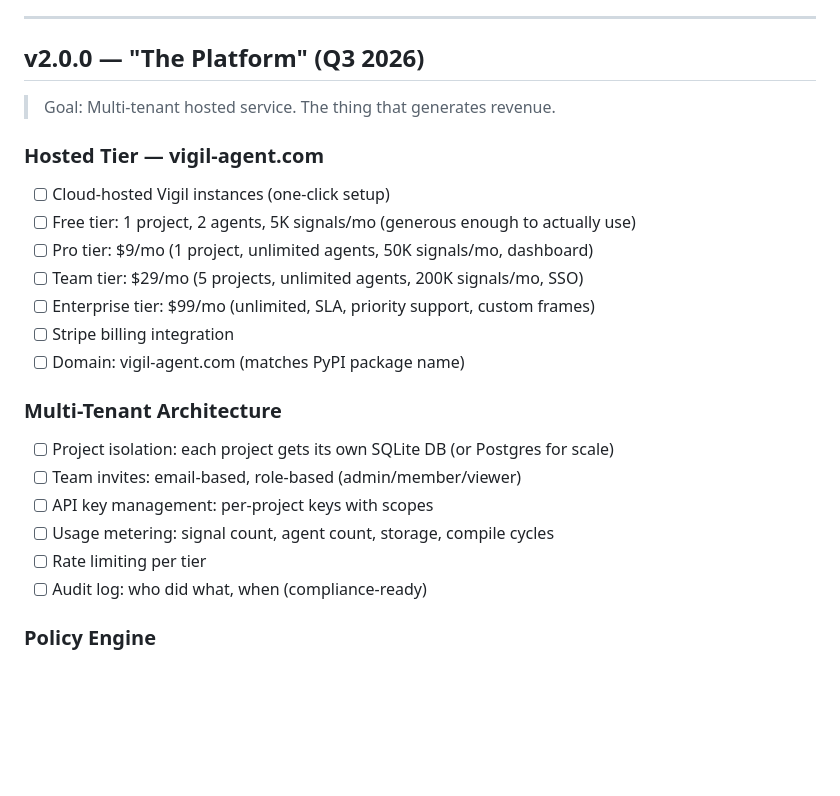
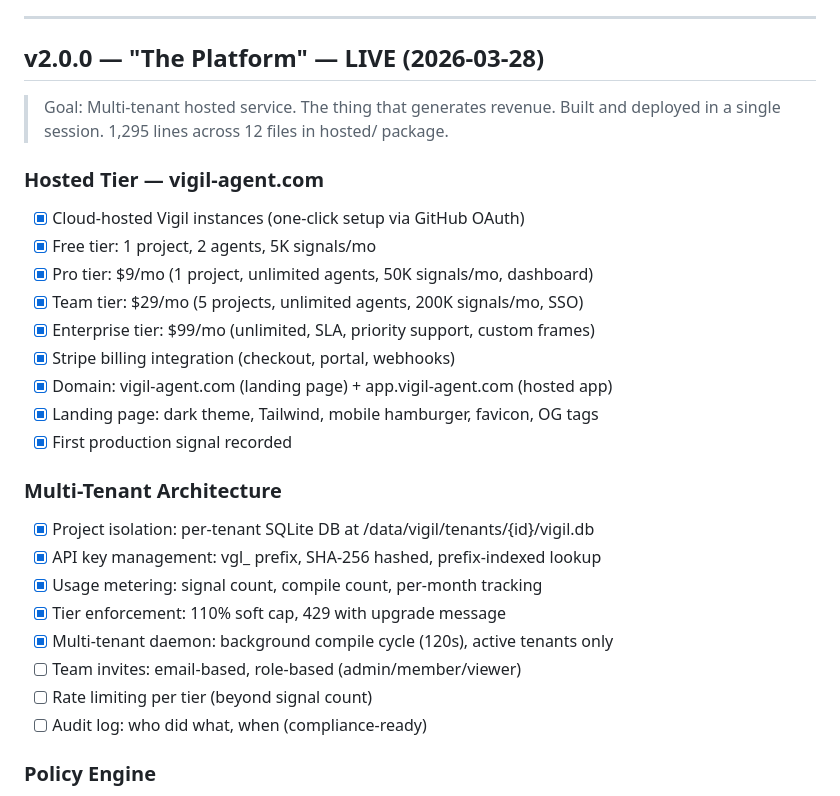
Before and after one commit to AlexlaGuardia/Vigil, a Markdown page: ROADMAP.md, the part around one of its changes. Rendered like a GitHub page; blank space fills up the shorter version.

Commit message:
docs: mark v2.0 hosted tier as LIVE in roadmap
Core shipped: multi-tenant, GitHub OAuth, Stripe billing,
per-tenant daemon, landing page, first signal recorded.
Remaining: team invites, policy engine, advanced dashboard,
memory backends.

Co-Authored-By: Claude Opus 4.6 (1M context) <noreply@anthropic.com>

```diff
--- a/ROADMAP.md
+++ b/ROADMAP.md
@@ -103,24 +103,29 @@ Vigil is NOT a memory product. Mem0, Letta, Zep — they store facts. Vigil **co
 
 ---
 
-## v2.0.0 — "The Platform" (Q3 2026)
+## v2.0.0 — "The Platform" — LIVE (2026-03-28)
 > Goal: Multi-tenant hosted service. The thing that generates revenue.
+> Built and deployed in a single session. 1,295 lines across 12 files in hosted/ package.
 
 ### Hosted Tier — vigil-agent.com
-- [ ] Cloud-hosted Vigil instances (one-click setup)
-- [ ] Free tier: 1 project, 2 agents, 5K signals/mo (generous enough to actually use)
-- [ ] Pro tier: $9/mo (1 project, unlimited agents, 50K signals/mo, dashboard)
-- [ ] Team tier: $29/mo (5 projects, unlimited agents, 200K signals/mo, SSO)
-- [ ] Enterprise tier: $99/mo (unlimited, SLA, priority support, custom frames)
-- [ ] Stripe billing integration
-- [ ] Domain: vigil-agent.com (matches PyPI package name)
+- [x] Cloud-hosted Vigil instances (one-click setup via GitHub OAuth)
+- [x] Free tier: 1 project, 2 agents, 5K signals/mo
+- [x] Pro tier: $9/mo (1 project, unlimited agents, 50K signals/mo, dashboard)
+- [x] Team tier: $29/mo (5 projects, unlimited agents, 200K signals/mo, SSO)
+- [x] Enterprise tier: $99/mo (unlimited, SLA, priority support, custom frames)
+- [x] Stripe billing integration (checkout, portal, webhooks)
+- [x] Domain: vigil-agent.com (landing page) + app.vigil-agent.com (hosted app)
+- [x] Landing page: dark theme, Tailwind, mobile hamburger, favicon, OG tags
+- [x] First production signal recorded
 
 ### Multi-Tenant Architecture
-- [ ] Project isolation: each project gets its own SQLite DB (or Postgres for scale)
+- [x] Project isolation: per-tenant SQLite DB at /data/vigil/tenants/{id}/vigil.db
+- [x] API key management: vgl_ prefix, SHA-256 hashed, prefix-indexed lookup
+- [x] Usage metering: signal count, compile count, per-month tracking
+- [x] Tier enforcement: 110% soft cap, 429 with upgrade message
+- [x] Multi-tenant daemon: background compile cycle (120s), active tenants only
 - [ ] Team invites: email-based, role-based (admin/member/viewer)
-- [ ] API key management: per-project keys with scopes
-- [ ] Usage metering: signal count, agent count, storage, compile cycles
-- [ ] Rate limiting per tier
+- [ ] Rate limiting per tier (beyond signal count)
 - [ ] Audit log: who did what, when (compliance-ready)
 
 ### Policy Engine
```
Also changed, not shown: other parts of ROADMAP.md (+1 -1 lines).
